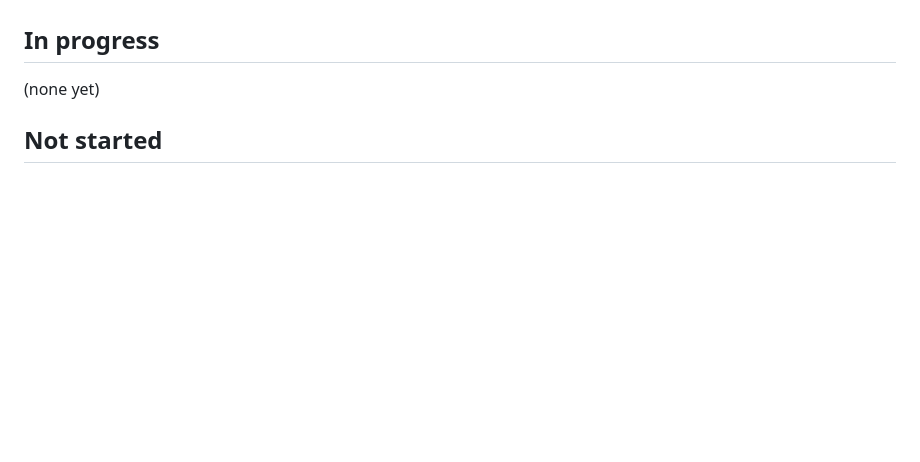
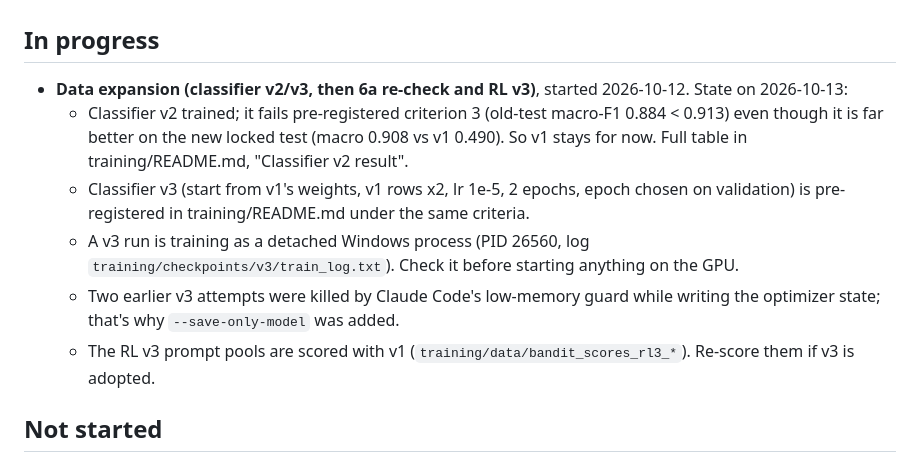
Before and after one commit to ChinmayKarkamkar12/self-defending-genai-gateway_CAPSTONE_PROJECT, a Markdown page: PROGRESS.md, the part around the change. Rendered like a GitHub page; blank space fills up the shorter version.

Commit message:
data expansion: record v2 result and running v3 attempt in PROGRESS

```diff
--- a/PROGRESS.md
+++ b/PROGRESS.md
@@ -248,7 +248,12 @@
   - Limitations L6b-1 to L6b-10 added to `LIMITATIONS.md`; L6a-9 resolved; L6a-26 is now Planned under module 10 (see L6b-7).
 
 ## In progress
-(none yet)
+- **Data expansion (classifier v2/v3, then 6a re-check and RL v3)**, started 2026-10-12. State on 2026-10-13:
+  - Classifier v2 trained; it fails pre-registered criterion 3 (old-test macro-F1 0.884 < 0.913) even though it is far better on the new locked test (macro 0.908 vs v1 0.490). So v1 stays for now. Full table in training/README.md, "Classifier v2 result".
+  - Classifier v3 (start from v1's weights, v1 rows x2, lr 1e-5, 2 epochs, epoch chosen on validation) is pre-registered in training/README.md under the same criteria.
+  - A v3 run is training as a detached Windows process (PID 26560, log `training/checkpoints/v3/train_log.txt`). Check it before starting anything on the GPU.
+  - Two earlier v3 attempts were killed by Claude Code's low-memory guard while writing the optimizer state; that's why `--save-only-model` was added.
+  - The RL v3 prompt pools are scored with v1 (`training/data/bandit_scores_rl3_*`). Re-score them if v3 is adopted.
 
 ## Not started
 - [ ] Module 7: Audit logging
```
